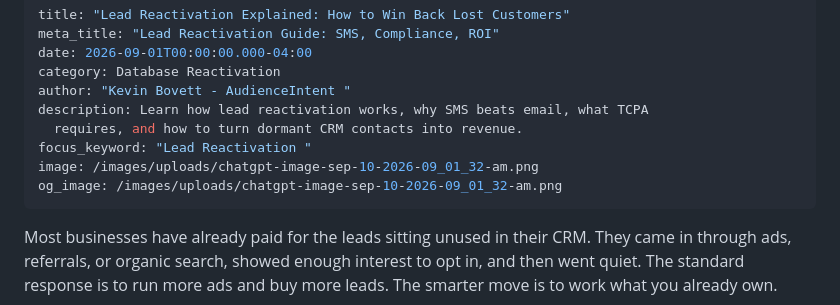
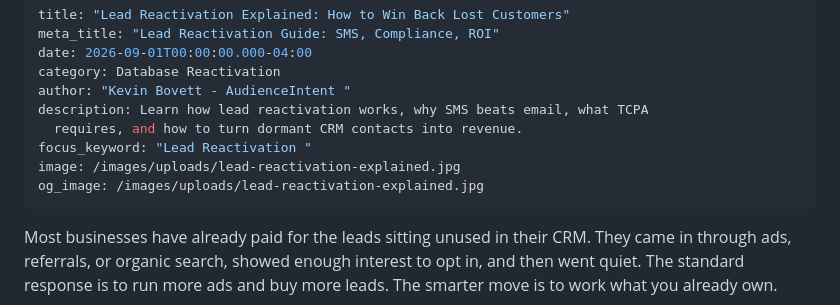
Before and after one commit to AudienceIntent/audienceintent-website, a Markdown page: insights/everything-you-want-need-to-know-about-lead-reactivation.md, the part around the change. Rendered like a GitHub page.

Commit message:
Update Insights “everything-you-want-need-to-know-about-lead-reactivation”

```diff
--- a/insights/everything-you-want-need-to-know-about-lead-reactivation.md
+++ b/insights/everything-you-want-need-to-know-about-lead-reactivation.md
@@ -7,8 +7,8 @@ author: "Kevin Bovett - AudienceIntent "
 description: Learn how lead reactivation works, why SMS beats email, what TCPA
   requires, and how to turn dormant CRM contacts into revenue.
 focus_keyword: "Lead Reactivation "
-image: /images/uploads/chatgpt-image-sep-10-2026-09_01_32-am.png
-og_image: /images/uploads/chatgpt-image-sep-10-2026-09_01_32-am.png
+image: /images/uploads/lead-reactivation-explained.jpg
+og_image: /images/uploads/lead-reactivation-explained.jpg
 ---
 
 Most businesses have already paid for the leads sitting unused in their CRM. They came in through ads, referrals, or organic search, showed enough interest to opt in, and then went quiet. The standard response is to run more ads and buy more leads. The smarter move is to work what you already own.
```
Also changed, not shown: images/uploads/lead-reactivation-explained.jpg (added).
